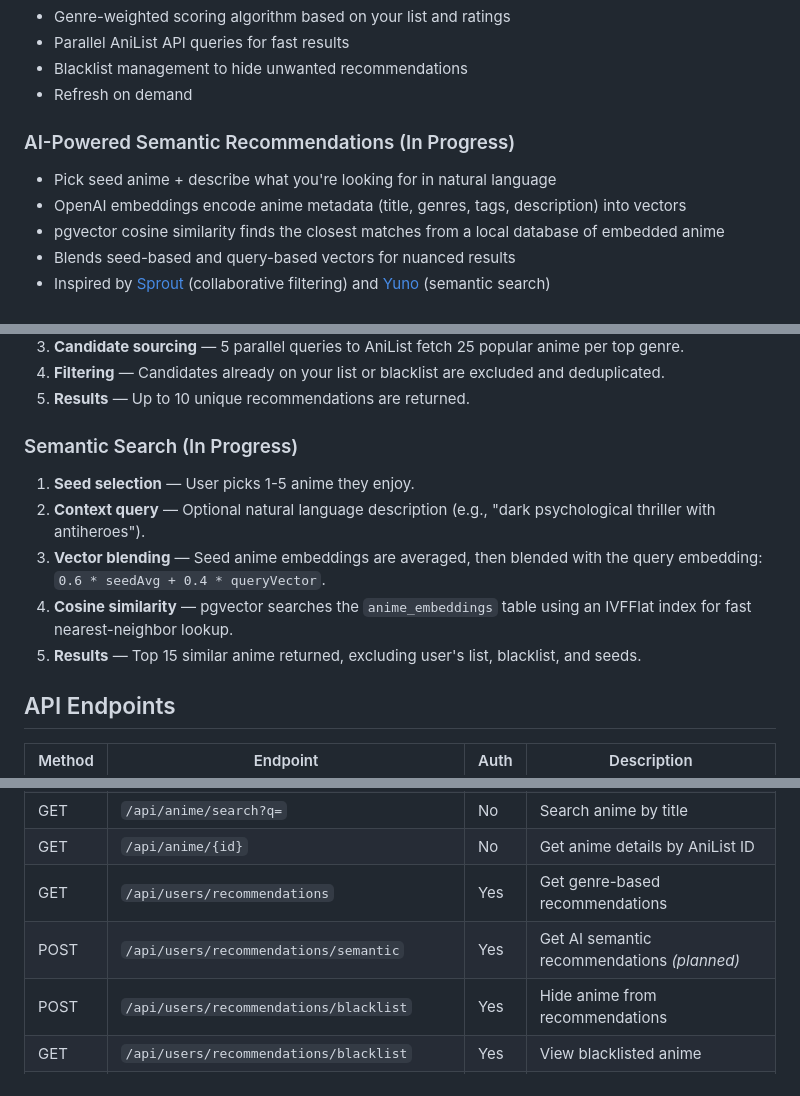
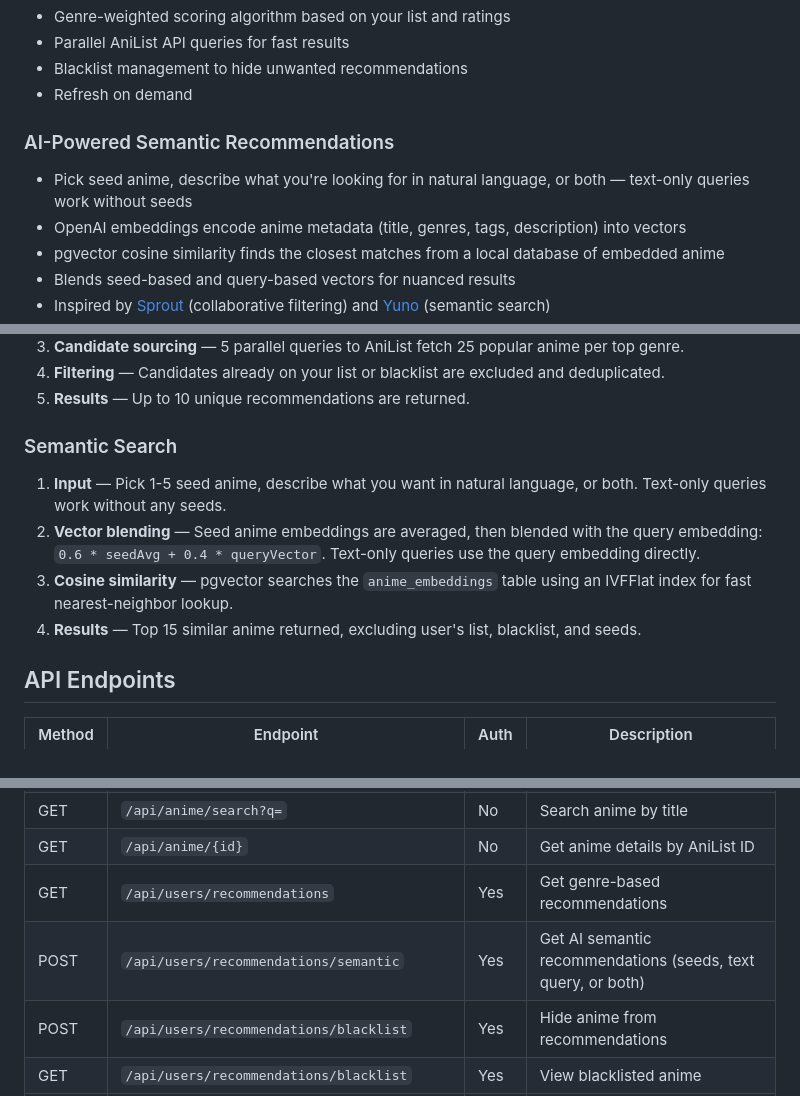
Before and after one commit to imdehydrated/anime-tracker, a Markdown page: README.md, 3 parts joined by grey strips. GitHub-like rendering.

Commit message:
Updated docs to reflect new functional goals

```diff
--- a/README.md
+++ b/README.md
@@ -32,8 +32,8 @@ Full-stack anime list and recommendation application built with Spring Boot, Rea
 - Blacklist management to hide unwanted recommendations
 - Refresh on demand
 
-### AI-Powered Semantic Recommendations (In Progress)
-- Pick seed anime + describe what you're looking for in natural language
+### AI-Powered Semantic Recommendations
+- Pick seed anime, describe what you're looking for in natural language, or both — text-only queries work without seeds
 - OpenAI embeddings encode anime metadata (title, genres, tags, description) into vectors
 - pgvector cosine similarity finds the closest matches from a local database of embedded anime
 - Blends seed-based and query-based vectors for nuanced results
@@ -54,13 +54,12 @@ Full-stack anime list and recommendation application built with Spring Boot, Rea
 4. **Filtering** — Candidates already on your list or blacklist are excluded and deduplicated.
 5. **Results** — Up to 10 unique recommendations are returned.
 
-### Semantic Search (In Progress)
+### Semantic Search
 
-1. **Seed selection** — User picks 1-5 anime they enjoy.
-2. **Context query** — Optional natural language description (e.g., "dark psychological thriller with antiheroes").
-3. **Vector blending** — Seed anime embeddings are averaged, then blended with the query embedding: `0.6 * seedAvg + 0.4 * queryVector`.
-4. **Cosine similarity** — pgvector searches the `anime_embeddings` table using an IVFFlat index for fast nearest-neighbor lookup.
-5. **Results** — Top 15 similar anime returned, excluding user's list, blacklist, and seeds.
+1. **Input** — Pick 1-5 seed anime, describe what you want in natural language, or both. Text-only queries work without any seeds.
+2. **Vector blending** — Seed anime embeddings are averaged, then blended with the query embedding: `0.6 * seedAvg + 0.4 * queryVector`. Text-only queries use the query embedding directly.
+3. **Cosine similarity** — pgvector searches the `anime_embeddings` table using an IVFFlat index for fast nearest-neighbor lookup.
+4. **Results** — Top 15 similar anime returned, excluding user's list, blacklist, and seeds.
 
 ## API Endpoints
 
@@ -75,7 +74,7 @@ Full-stack anime list and recommendation application built with Spring Boot, Rea
 | GET | `/api/anime/search?q=` | No | Search anime by title |
 | GET | `/api/anime/{id}` | No | Get anime details by AniList ID |
 | GET | `/api/users/recommendations` | Yes | Get genre-based recommendations |
-| POST | `/api/users/recommendations/semantic` | Yes | Get AI semantic recommendations *(planned)* |
+| POST | `/api/users/recommendations/semantic` | Yes | Get AI semantic recommendations (seeds, text query, or both) |
 | POST | `/api/users/recommendations/blacklist` | Yes | Hide anime from recommendations |
 | GET | `/api/users/recommendations/blacklist` | Yes | View blacklisted anime |
 | DELETE | `/api/users/recommendations/blacklist/{id}` | Yes | Remove from blacklist |
```
